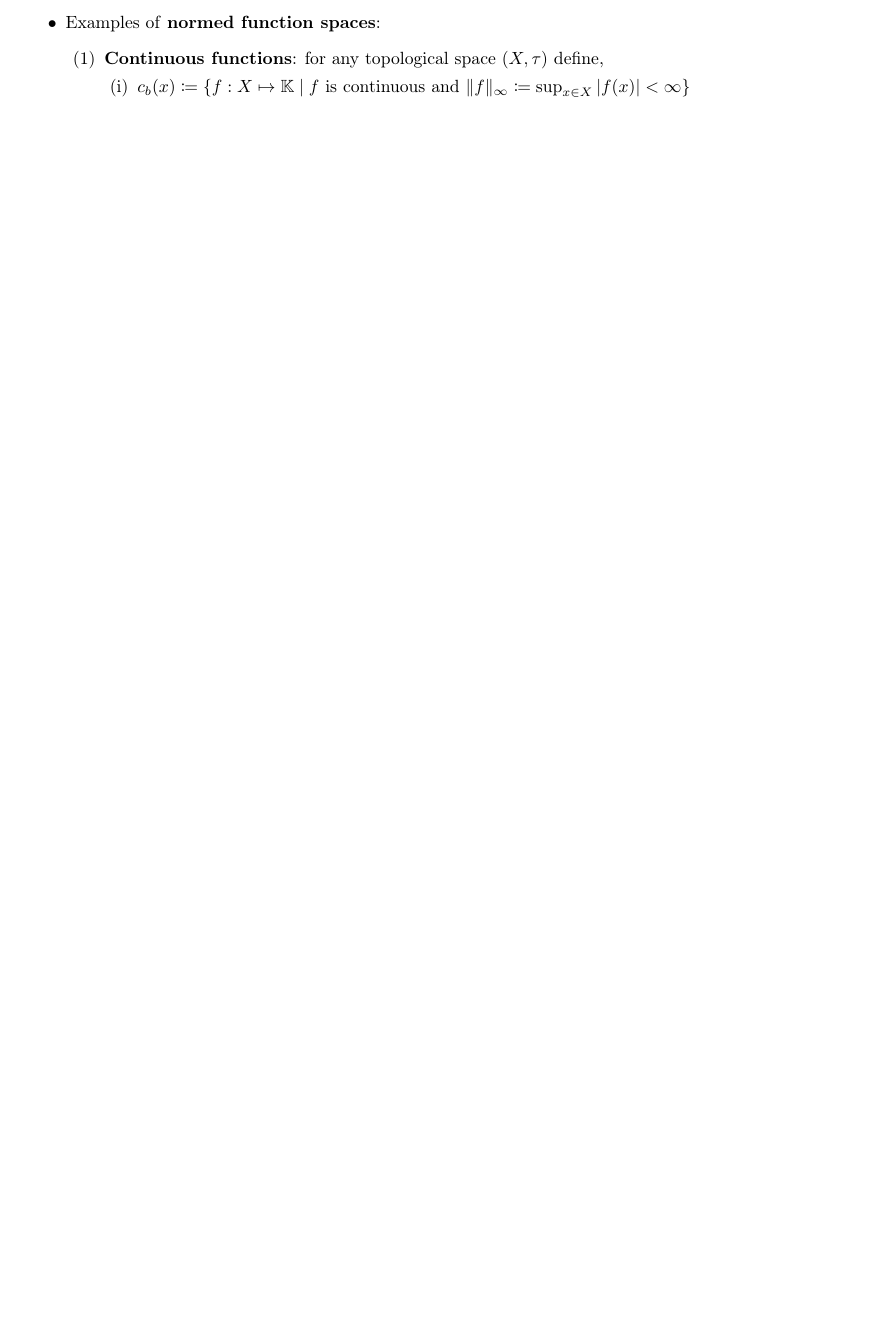
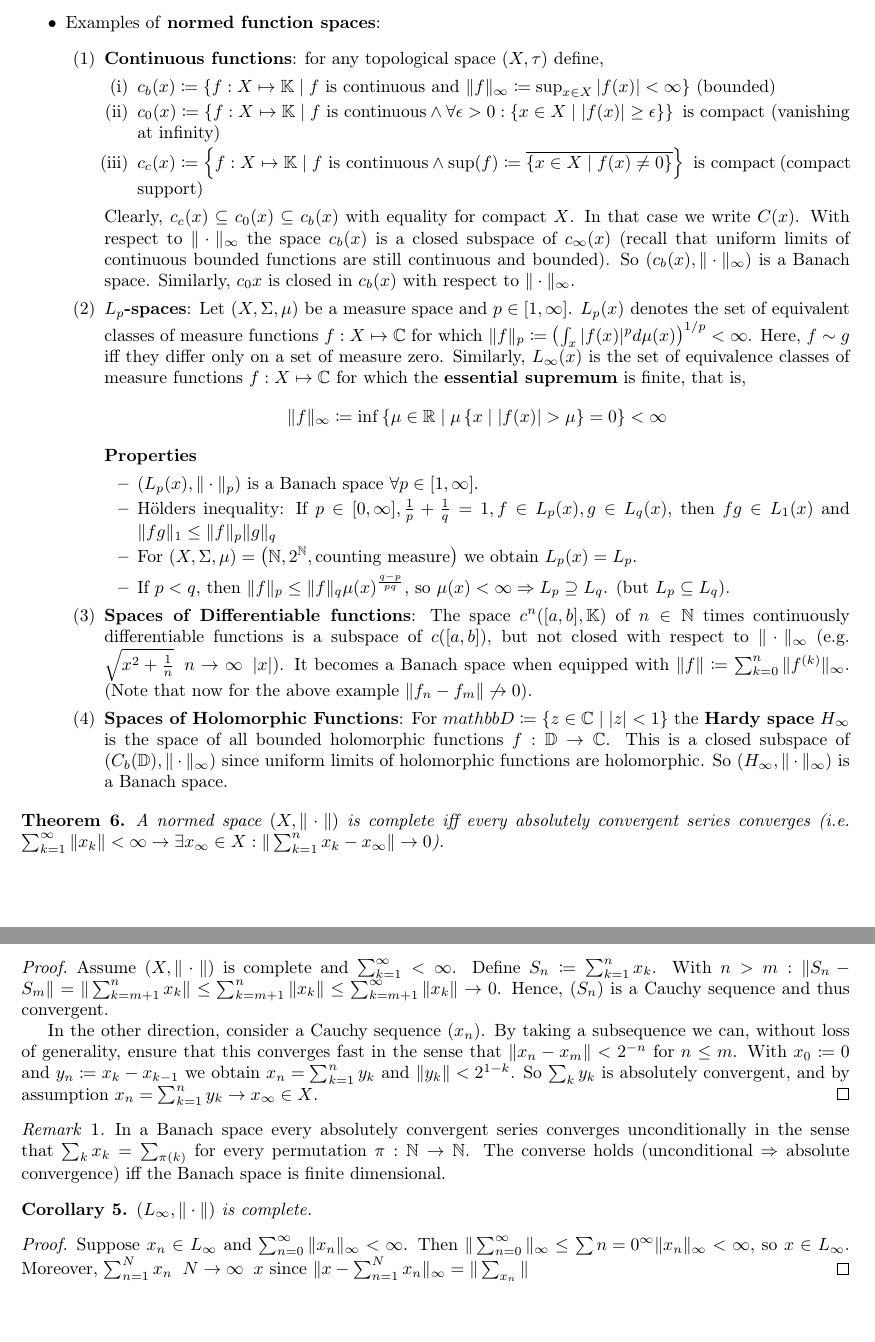
Before and after one commit to stephendiadamo/function_analysis_notes, a LaTeX document (lecture_notes.tex): part of page 6 of 6 before the commit and two parts of pages 6 and 7 of 7 after it, the two joined at a grey line, cut so that both start at the same text, the shorter picture padded with empty space. The pictures show the PDF file lecture_notes.pdf that the author committed with the source.

Commit message:
Almost all of lecture 5

```diff
--- a/lecture_notes.tex
+++ b/lecture_notes.tex
@@ -299,12 +301,56 @@ $\left(l_\infty(x), \norm{\cdot}_\infty\right)$  then turns out to be a Banach s
 \begin{enumerate}[(1)]
 \item \textbf{Continuous functions}: for any topological space $(X, \tau)$ define,
 \begin{enumerate}[(i)]
-\item $c_b(x) \coloneqq \left\{ f : X \mapsto \mathbb{K} \mid f \text{ is continuous and } \norm{f}_{\infty} \coloneqq \sup_{x \in X} |f(x)| < \infty \right\}$
-\item
+\item $c_b(x) \coloneqq \left\{ f : X \mapsto \mathbb{K} \mid f \text{ is continuous and } \norm{f}_{\infty} \coloneqq \sup_{x \in X} |f(x)| < \infty \right\}$ (bounded)
+\item $c_0(x) \coloneqq \left\{ f: X \mapsto \mathbb{K} \mid f \text{ is continuous} \wedge \forall \epsilon > 0: \left\{x\in X \mid |f(x)| \geq \epsilon\right\} \right\} \text{ is compact}$ (vanishing at infinity)
+\item $c_c(x) \coloneqq \left\{ f: X \mapsto \mathbb{K} \mid f \text{ is continuous} \wedge \sup(f) \coloneqq \overline{\left\{x\in X \mid f(x) \neq 0 \right\}}\right\} \text{ is compact}$ (compact support)
 \end{enumerate}
-
+Clearly, $c_c(x) \subseteq c_0(x) \subseteq c_b(x)$ with equality for compact $X$. In that case we write $C(x)$. With respect to $\norm{\cdot}_{\infty}$ the space $c_b(x)$ is a closed subspace of $c_{\infty}(x)$ (recall that uniform limits of continuous bounded functions are still continuous and bounded). So $(c_b(x), \norm{\cdot}_{\infty})$ is a Banach space. Similarly, $c_0{x}$ is closed in $c_b(x)$ with respect to $\norm{\cdot}_{\infty}$.
+\item \textbf{$L_p$-spaces}: Let $(X, \Sigma, \mu)$ be a measure space and $p\in [1, \infty]$. $L_p(x)$ denotes the set of equivalent classes of measure functions $f: X \mapsto \mathbb{C}$ for which $\norm{f}_p \coloneqq \left(\int_{x} |f(x)|^p d\mu(x)\right)^{1/p} < \infty$. Here, $f\sim g$ iff they differ only on a set of measure zero. Similarly, $L_{\infty}(x)$ is the set of equivalence classes of measure functions $f: X \mapsto \mathbb{C}$ for which the \textbf{essential supremum} is finite, that is,
+\begin{align*}
+\norm{f}_{\infty} \coloneqq \inf\left\{ \mu\in\mathbb{R} \mid \mu\left\{ x \mid |f(x)| > \mu\right\} = 0 \right\} < \infty
+\end{align*}
+\textbf{Properties}
+\begin{itemize}
+\item $\left(L_p(x), \norm{\cdot}_{p}\right)$ is a Banach space $\forall p \in [1, \infty]$.
+\item H\"{o}lders inequality: If $p\in[0,\infty], \frac{1}{p} + \frac{1}{q} = 1, f\in L_p(x), g\in L_q(x)$, then $fg\in L_1(x)$ and $\norm{fg}_1 \leq \norm{f}_p \norm{g}_q$
+\item  For $(X, \Sigma, \mu) = \left(\mathbb{N}, 2^{\mathbb{N}}, \text{counting measure} \right)$ we obtain $L_p(x) = L_p$.
+\item If $p<q$, then $\norm{f}_p \leq \norm{f}_q \mu(x)^{\frac{q - p}{pq}}$, so $\mu(x) < \infty \Rightarrow L_p \supseteq L_q$. (but $L_p \subseteq L_q$).
+\end{itemize}
+\item \textbf{Spaces of Differentiable functions}: The space $c^{n}([a , b], \mathbb{K})$ of $n \in \mathbb{N}$ times continuously differentiable functions is a subspace of $c([a, b])$, but not closed with respect to $\norm{\cdot}_{\infty}$ (e.g. $\sqrt{x^2 + \frac{1}{n}} \hspace{2mm}n \to \infty \hspace{2mm} |x|$). It becomes a Banach space when equipped with $\norm{f} \coloneqq \sum_{k = 0}^{n} \norm{f^{(k)}}_{\infty}$. (Note that now for the above example $\norm{f_n - f_m} \not\to 0$).
+\item \textbf{Spaces of Holomorphic Functions}: For $mathbb{D} \coloneqq \left\{ z \in \mathbb{C} \mid |z| < 1\right\}$ the \textbf{Hardy space} $H_{\infty}$ is the space of all bounded holomorphic functions $f: \mathbb{D}\to\mathbb{C}$. This is a closed subspace of $(C_b(\mathbb{D}), \norm{\cdot}_{\infty})$ since uniform limits of holomorphic functions are holomorphic. So $(H_{\infty}, \norm{\cdot}_{\infty})$ is a Banach space.
 \end{enumerate}
 \end{itemize}
 
+\begin{theorem}
+A normed space $(X, \norm{\cdot})$ is complete iff every absolutely convergent series converges (i.e. $\sum_{k = 1}^{\infty} \norm{x_k} < \infty \rightarrow \exists x_{\infty} \in X : \norm{\sum_{k=1}^{n} x_k - x_{\infty}} \to 0$).
+\end{theorem}
+\begin{proof}
+Assume $(X, \norm{\cdot})$ is complete and $\sum_{k=1}^{\infty} < \infty$. Define $S_n \coloneqq \sum_{k=1}^{n} x_k$. With $n>m: \norm{S_n -S_m} = \norm{\sum_{k=m+1}^{n} x_k} \leq \sum_{k=m+1}^{n} \norm{x_k} \leq \sum_{k=m+1}^{\infty} \norm{x_k} \to 0$. Hence, $(S_n)$ is a Cauchy sequence and thus convergent.
 
+In the other direction, consider a Cauchy sequence $(x_n)$. By taking a subsequence we can, without loss of generality, ensure that this converges fast in the sense that $\norm{x_n - x_m} < 2^{-n}$ for $n\leq m$. With $x_0 \coloneqq 0$ and $y_n \coloneqq x_k - x_{k-1}$ we obtain $x_n = \sum_{k=1}^{n} y_k$ and $\norm{y_k} < 2^{1 - k}$. So $\sum_{k} y_{k}$ is absolutely convergent, and by assumption $x_n = \sum_{k = 1}^{n} y_k \to x_{\infty} \in X$.
+\end{proof}
+
+\begin{remark}
+In a Banach space every absolutely convergent series converges unconditionally in the sense that $\sum_{k} x_k = \sum_{\pi(k)}$ for every permutation $\pi : \mathbb{N} \to \mathbb{N}$. The converse holds (unconditional $\Rightarrow$ absolute convergence) iff the Banach space is finite dimensional.
+\end{remark}
+
+\begin{cor}
+$\left(L_{\infty}, \norm{\cdot}\right)$ is complete.
+\end{cor}
+\begin{proof}
+Suppose $x_n\in L_{\infty}$ and $\sum_{n=0}^{\infty}\norm{x_n}_{\infty} < \infty$. Then $\norm{\sum_{n=0}^{\infty}}_{\infty} \leq \sum{n=0}^{\infty} \norm{x_n}_{\infty} < \infty$, so $x\in L_{\infty}$. Moreover, $\sum_{n =1}^{N}x_n \hspace{2mm} N\to\infty \hspace{2mm} x$ since $\norm{x - \sum_{n=1}^{N} x_n}_{\infty} = \norm{\sum_{x_n}} \leq \sum_{n = N+1}^{\infty} \norm{x_n} \to 0 \hspace{2mm} N\to\infty$
+\end{proof}
+
+\begin{theorem}
+\textbf{(Mazur-Ulam)} Every surjective isometry $f: X \to Y$ between real normed spaces is affine (i.e., $\tilde{f}(x)\coloneqq f(x) - f(0)$ is linear).
+\end{theorem}
+\begin{proof}
+It is  sufficient to prove $f(\frac{x+y}{2}) = \frac{1}{2}(f(x) + f(y))$ for any $x,y\in X$. The rest is done by iteration and continuity. Fix $x, y$ and define $\Delta(f)\coloneqq \norm{f(\frac{x+y}{2} - \frac{f(x) + f(y)}{2}}$. $\Delta$ is then uniformly bounded over all isometries in the sense that
+\begin{align*}
+\Delta(f) \leq \frac{1}{2}\norm{f(\frac{x+y}{2}) - f(x)} + \frac{1}{2}\norm{f(\frac{x+y}{2}) - f(y)} = \frac{\norm{x-y}{2}
+\end{align*}
+For any bijective isometry $f$ we can, however, contr
+
+\end{proof}
 \end{document}
```
Also changed, not shown: lecture_notes.pdf, lecture_notes.tex (2 more changed lines), 2 other files.
